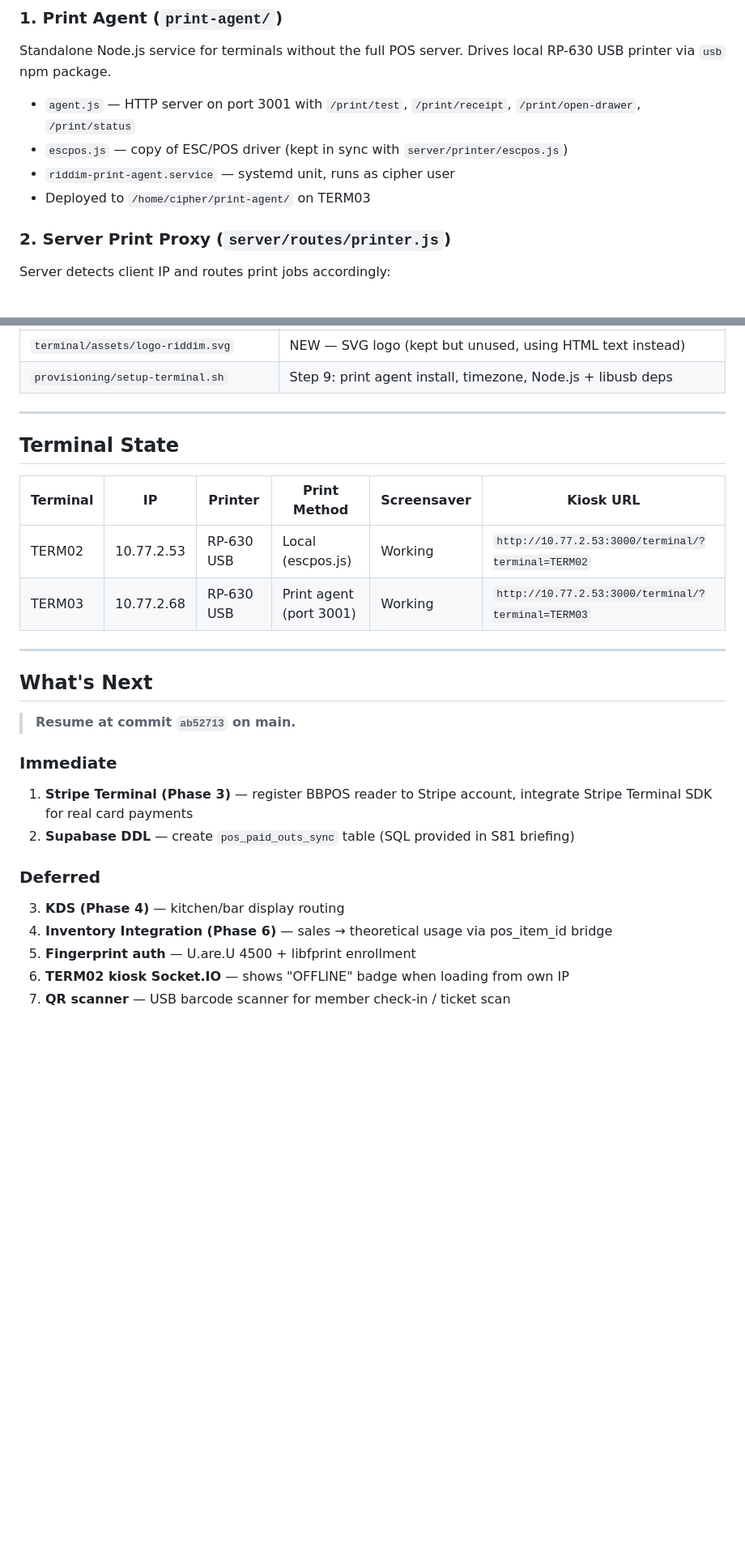
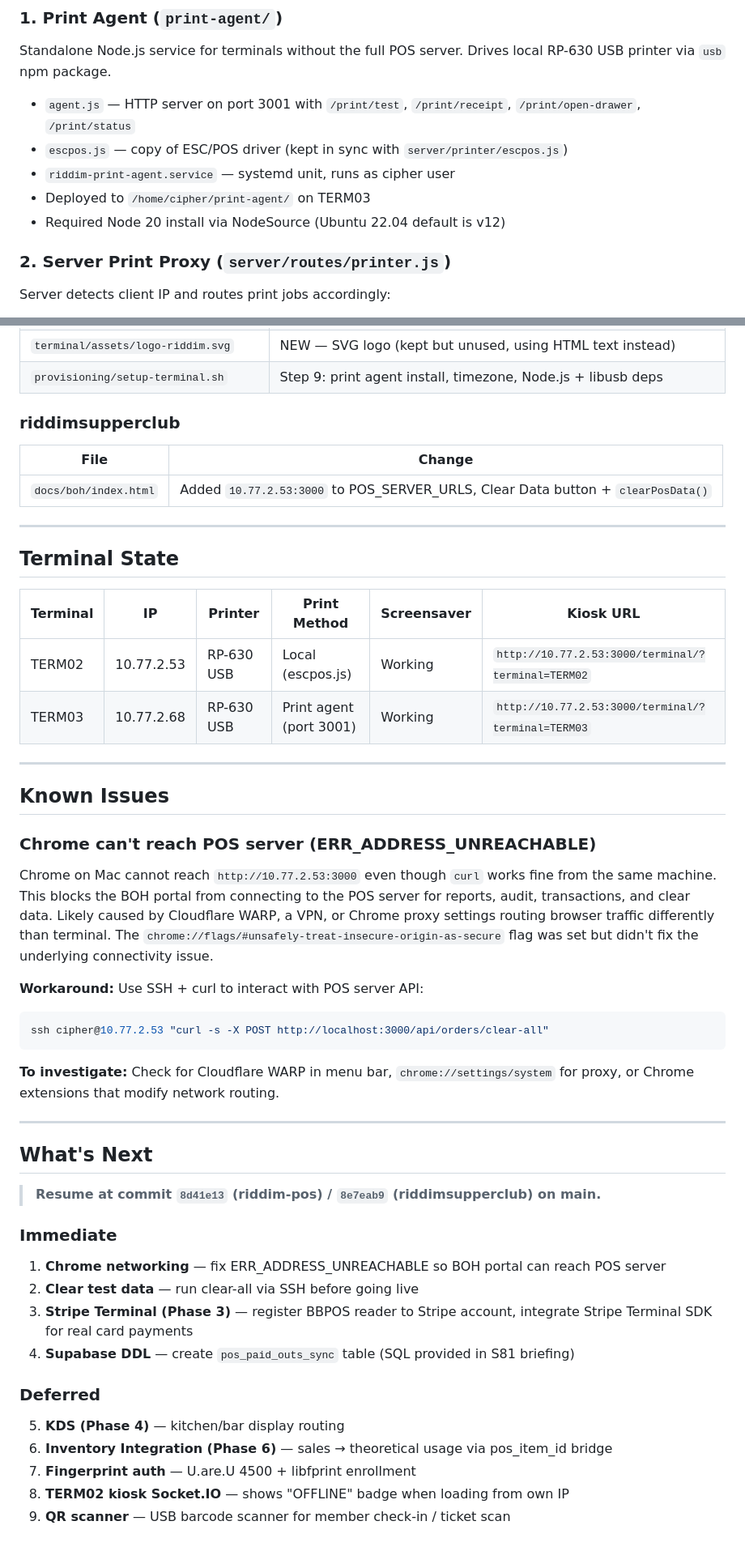
Before and after one commit to ctrlmanagement/riddim-pos, a Markdown page: _briefings/S84_PrintAgent_Screensaver_Deploy_2026-03-28.md, 2 parts joined by grey strips. Shown at 81% size. Rendered like a GitHub page; blank space fills up the shorter version.

Commit message:
S84 final session briefing — all changes documented
Co-Authored-By: Claude Opus 4.6 (1M context) <noreply@anthropic.com>

````diff
--- a/_briefings/S84_PrintAgent_Screensaver_Deploy_2026-03-28.md
+++ b/_briefings/S84_PrintAgent_Screensaver_Deploy_2026-03-28.md
@@ -25,6 +25,7 @@ Standalone Node.js service for terminals without the full POS server. Drives loc
 - `escpos.js` — copy of ESC/POS driver (kept in sync with `server/printer/escpos.js`)
 - `riddim-print-agent.service` — systemd unit, runs as cipher user
 - Deployed to `/home/cipher/print-agent/` on TERM03
+- Required Node 20 install via NodeSource (Ubuntu 22.04 default is v12)
 
 ### 2. Server Print Proxy (`server/routes/printer.js`)
 Server detects client IP and routes print jobs accordingly:
@@ -91,5 +106,10 @@ One-command terminal management from Mac:
 | `terminal/assets/logo-riddim.svg` | NEW — SVG logo (kept but unused, using HTML text instead) |
 | `provisioning/setup-terminal.sh` | Step 9: print agent install, timezone, Node.js + libusb deps |
+
+### riddimsupperclub
+| File | Change |
+|---|---|
+| `docs/boh/index.html` | Added `10.77.2.53:3000` to POS_SERVER_URLS, Clear Data button + `clearPosData()` |
 
 ---
 
@@ -102,17 +122,33 @@ One-command terminal management from Mac:
 
 ---
 
+## Known Issues
+
+### Chrome can't reach POS server (ERR_ADDRESS_UNREACHABLE)
+Chrome on Mac cannot reach `http://10.77.2.53:3000` even though `curl` works fine from the same machine. This blocks the BOH portal from connecting to the POS server for reports, audit, transactions, and clear data. Likely caused by Cloudflare WARP, a VPN, or Chrome proxy settings routing browser traffic differently than terminal. The `chrome://flags/#unsafely-treat-insecure-origin-as-secure` flag was set but didn't fix the underlying connectivity issue.
+
+**Workaround:** Use SSH + curl to interact with POS server API:
+```bash
+ssh cipher@10.77.2.53 "curl -s -X POST http://localhost:3000/api/orders/clear-all"
+```
+
+**To investigate:** Check for Cloudflare WARP in menu bar, `chrome://settings/system` for proxy, or Chrome extensions that modify network routing.
+
+---
+
 ## What's Next
 
-> **Resume at commit `ab52713` on main.**
+> **Resume at commit `8d41e13` (riddim-pos) / `8e7eab9` (riddimsupperclub) on main.**
 
 ### Immediate
-1. **Stripe Terminal (Phase 3)** — register BBPOS reader to Stripe account, integrate Stripe Terminal SDK for real card payments
-2. **Supabase DDL** — create `pos_paid_outs_sync` table (SQL provided in S81 briefing)
+1. **Chrome networking** — fix ERR_ADDRESS_UNREACHABLE so BOH portal can reach POS server
+2. **Clear test data** — run clear-all via SSH before going live
+3. **Stripe Terminal (Phase 3)** — register BBPOS reader to Stripe account, integrate Stripe Terminal SDK for real card payments
+4. **Supabase DDL** — create `pos_paid_outs_sync` table (SQL provided in S81 briefing)
 
 ### Deferred
-3. **KDS (Phase 4)** — kitchen/bar display routing
-4. **Inventory Integration (Phase 6)** — sales → theoretical usage via pos_item_id bridge
-5. **Fingerprint auth** — U.are.U 4500 + libfprint enrollment
-6. **TERM02 kiosk Socket.IO** — shows "OFFLINE" badge when loading from own IP
-7. **QR scanner** — USB barcode scanner for member check-in / ticket scan
+5. **KDS (Phase 4)** — kitchen/bar display routing
+6. **Inventory Integration (Phase 6)** — sales → theoretical usage via pos_item_id bridge
+7. **Fingerprint auth** — U.are.U 4500 + libfprint enrollment
+8. **TERM02 kiosk Socket.IO** — shows "OFFLINE" badge when loading from own IP
+9. **QR scanner** — USB barcode scanner for member check-in / ticket scan
````
Also changed, not shown: other parts of _briefings/S84_PrintAgent_Screensaver_Deploy_2026-03-28.md (+27 -13 lines).
